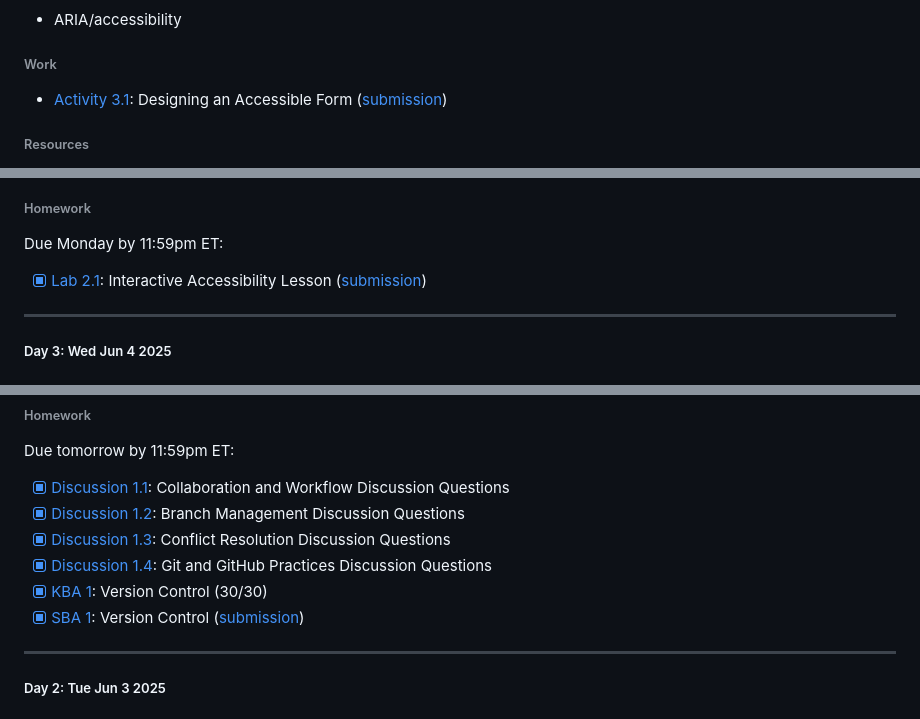
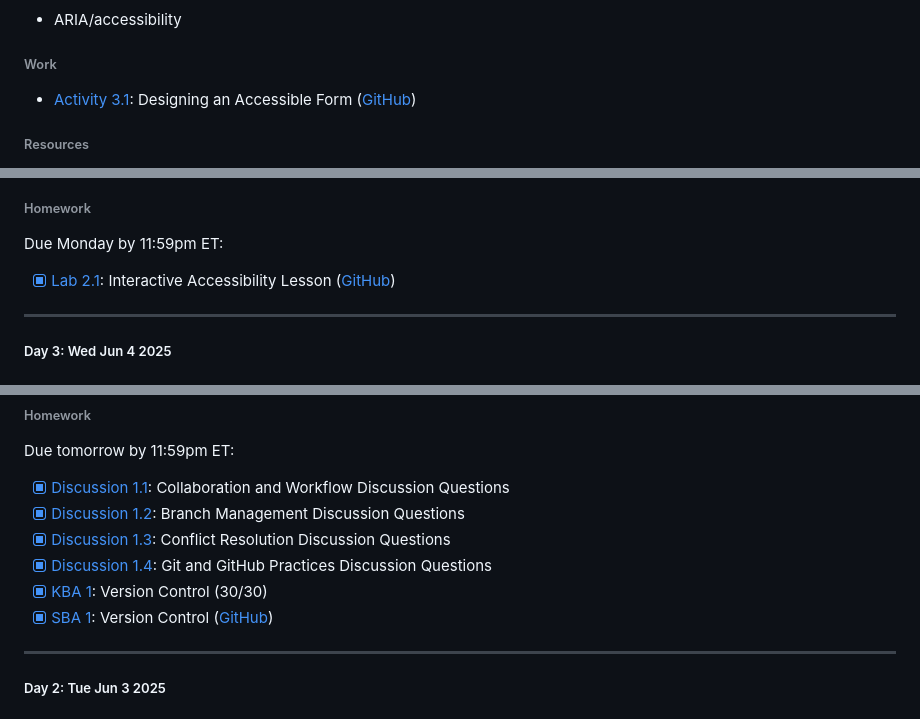
Before and after one commit to hirekarl/per_scholas_2025-RTT-30_karl_johnson, a Markdown page: README.md, 3 parts joined by grey strips. GitHub-like rendering.

```diff
--- a/README.md
+++ b/README.md
@@ -319,7 +319,7 @@ Due Thursday, 11:59pm:
 - ARIA/accessibility
 
 ###### Work
-- [Activity 3.1](https://ps-lms.vercel.app/curriculum/se/410/lesson-3): Designing an Accessible Form ([submission](https://github.com/hirekarl/activity_3.1_aria.git))
+- [Activity 3.1](https://ps-lms.vercel.app/curriculum/se/410/lesson-3): Designing an Accessible Form ([GitHub](https://github.com/hirekarl/activity_3.1_aria.git))
 
 ###### Resources
 - Compatibility Checker (Web Interface): [AudioEye ADA Website Accessibility Checker](https://www.audioeye.com/lp/ada-web-compliance/)
@@ -366,7 +366,7 @@ Due Sunday at 11:59pm ET:
 
 ###### Homework
 Due Monday by 11:59pm ET:
-- [x] [Lab 2.1](https://ps-lms.vercel.app/curriculum/se/410/lab-1): Interactive Accessibility Lesson ([submission](https://github.com/hirekarl/lab_2.1_accessible_web_design))
+- [x] [Lab 2.1](https://ps-lms.vercel.app/curriculum/se/410/lab-1): Interactive Accessibility Lesson ([GitHub](https://github.com/hirekarl/lab_2.1_accessible_web_design))
 
 ---
 
@@ -398,7 +398,7 @@ Due tomorrow by 11:59pm ET:
 - [x] [Discussion 1.3](https://perscholas.instructure.com/courses/2754/discussion_topics/140438?module_item_id=2196237): Conflict Resolution Discussion Questions
 - [x] [Discussion 1.4](https://perscholas.instructure.com/courses/2754/discussion_topics/140439?module_item_id=2196238): Git and GitHub Practices Discussion Questions
 - [x] [KBA 1](https://perscholas.instructure.com/courses/2754/assignments/524066?module_item_id=2196243): Version Control (30/30)
-- [x] [SBA 1](https://perscholas.instructure.com/courses/2754/assignments/524215?module_item_id=2196242): Version Control ([submission](https://github.com/hirekarl/version-control-simulation-karl-johnson))
+- [x] [SBA 1](https://perscholas.instructure.com/courses/2754/assignments/524215?module_item_id=2196242): Version Control ([GitHub](https://github.com/hirekarl/version-control-simulation-karl-johnson))
 
 ---
 
```
Also changed, not shown: other parts of README.md (+10 -10 lines), COURSEWORK.md (+28 -17 lines).
